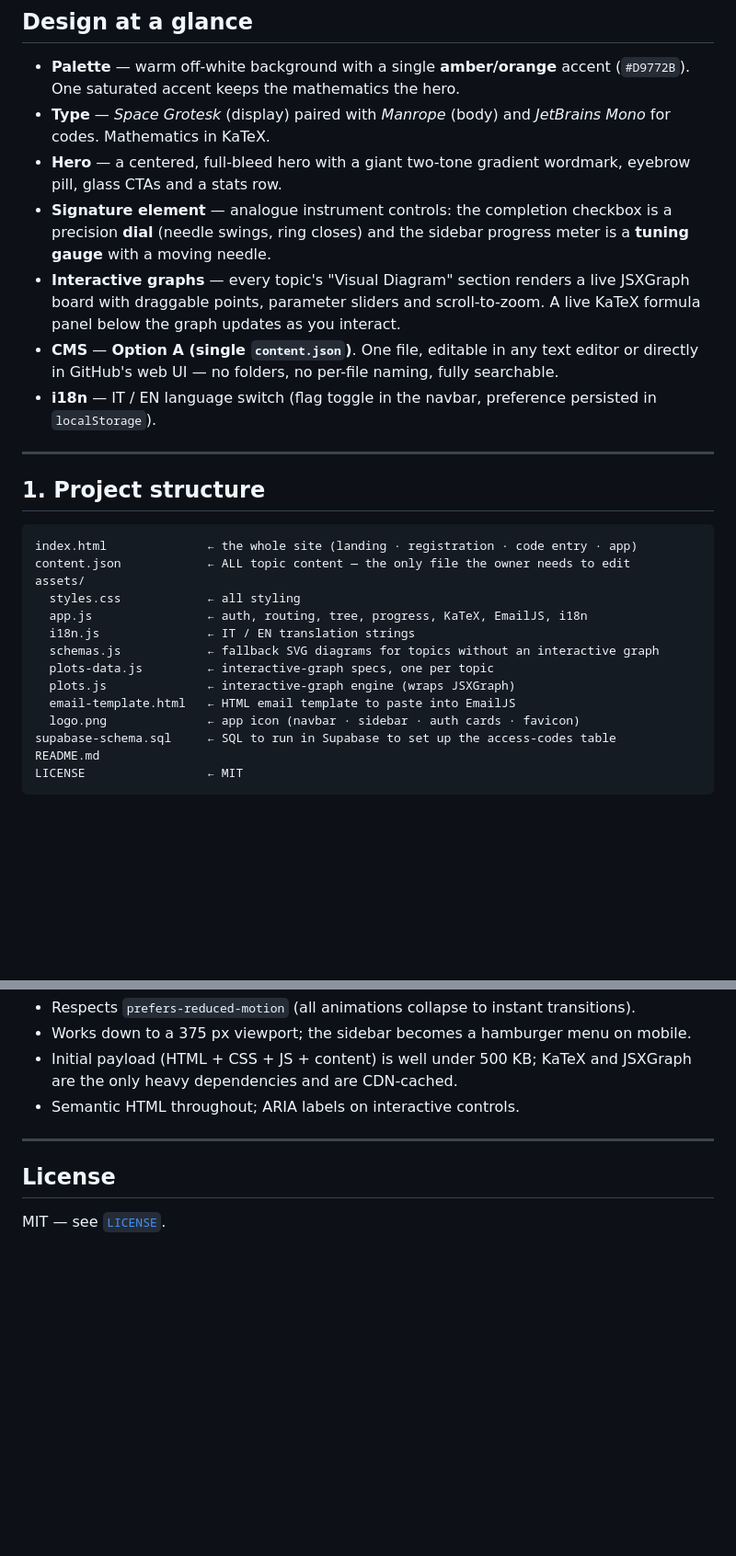
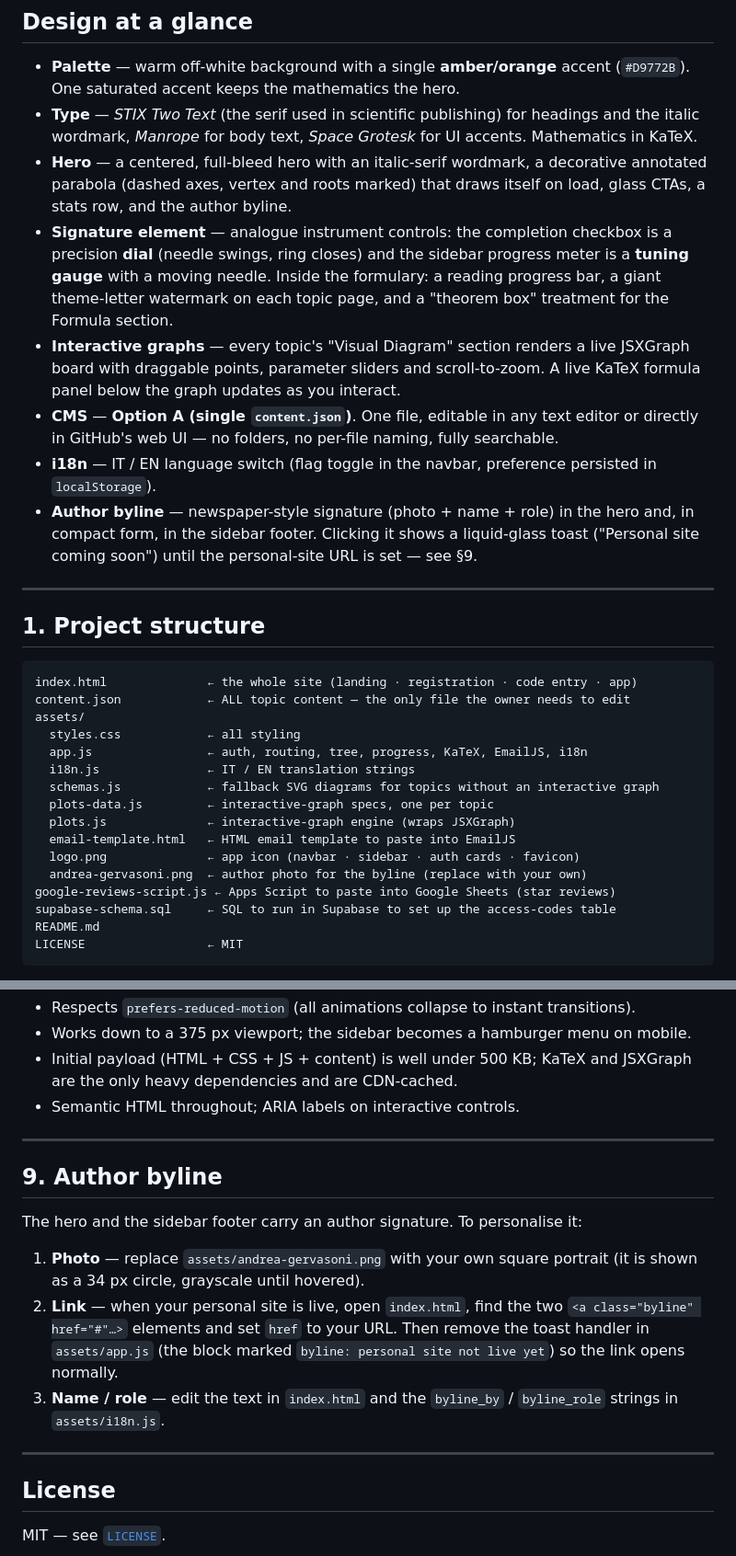
Before and after one commit to Andrea-Gervasoni/formularium, a Markdown page: README.md, 2 parts joined by grey strips. Shown at 92% size. GitHub-like rendering; blank space fills up the shorter version.

Commit message:
docs: update README (academic restyle, byline, file structure)

```diff
--- a/README.md
+++ b/README.md
@@ -9,12 +9,13 @@ A public, interactive mathematics formulary for students of the Italian *liceo s
 ## Design at a glance
 
 - **Palette** — warm off-white background with a single **amber/orange** accent (`#D9772B`). One saturated accent keeps the mathematics the hero.
-- **Type** — *Space Grotesk* (display) paired with *Manrope* (body) and *JetBrains Mono* for codes. Mathematics in KaTeX.
-- **Hero** — a centered, full-bleed hero with a giant two-tone gradient wordmark, eyebrow pill, glass CTAs and a stats row.
-- **Signature element** — analogue instrument controls: the completion checkbox is a precision **dial** (needle swings, ring closes) and the sidebar progress meter is a **tuning gauge** with a moving needle.
+- **Type** — *STIX Two Text* (the serif used in scientific publishing) for headings and the italic wordmark, *Manrope* for body text, *Space Grotesk* for UI accents. Mathematics in KaTeX.
+- **Hero** — a centered, full-bleed hero with an italic-serif wordmark, a decorative annotated parabola (dashed axes, vertex and roots marked) that draws itself on load, glass CTAs, a stats row, and the author byline.
+- **Signature element** — analogue instrument controls: the completion checkbox is a precision **dial** (needle swings, ring closes) and the sidebar progress meter is a **tuning gauge** with a moving needle. Inside the formulary: a reading progress bar, a giant theme-letter watermark on each topic page, and a "theorem box" treatment for the Formula section.
 - **Interactive graphs** — every topic's "Visual Diagram" section renders a live JSXGraph board with draggable points, parameter sliders and scroll-to-zoom. A live KaTeX formula panel below the graph updates as you interact.
 - **CMS** — **Option A (single `content.json`)**. One file, editable in any text editor or directly in GitHub's web UI — no folders, no per-file naming, fully searchable.
 - **i18n** — IT / EN language switch (flag toggle in the navbar, preference persisted in `localStorage`).
+- **Author byline** — newspaper-style signature (photo + name + role) in the hero and, in compact form, in the sidebar footer. Clicking it shows a liquid-glass toast ("Personal site coming soon") until the personal-site URL is set — see §9.
 
 ---
 
@@ -32,6 +33,8 @@ assets/
   plots.js              ← interactive-graph engine (wraps JSXGraph)
   email-template.html   ← HTML email template to paste into EmailJS
   logo.png              ← app icon (navbar · sidebar · auth cards · favicon)
+  andrea-gervasoni.png  ← author photo for the byline (replace with your own)
+google-reviews-script.js ← Apps Script to paste into Google Sheets (star reviews)
 supabase-schema.sql     ← SQL to run in Supabase to set up the access-codes table
 README.md
 LICENSE                 ← MIT
@@ -250,6 +253,16 @@ MASTER_PASS_HASH: '…',
 
 ---
 
+## 9. Author byline
+
+The hero and the sidebar footer carry an author signature. To personalise it:
+
+1. **Photo** — replace `assets/andrea-gervasoni.png` with your own square portrait (it is shown as a 34 px circle, grayscale until hovered).
+2. **Link** — when your personal site is live, open `index.html`, find the two `<a class="byline" href="#"…>` elements and set `href` to your URL. Then remove the toast handler in `assets/app.js` (the block marked `byline: personal site not live yet`) so the link opens normally.
+3. **Name / role** — edit the text in `index.html` and the `byline_by` / `byline_role` strings in `assets/i18n.js`.
+
+---
+
 ## License
 
 MIT — see [`LICENSE`](LICENSE).
```
